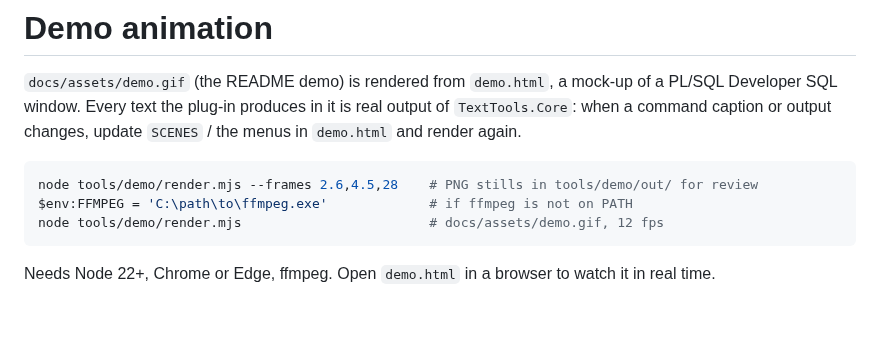
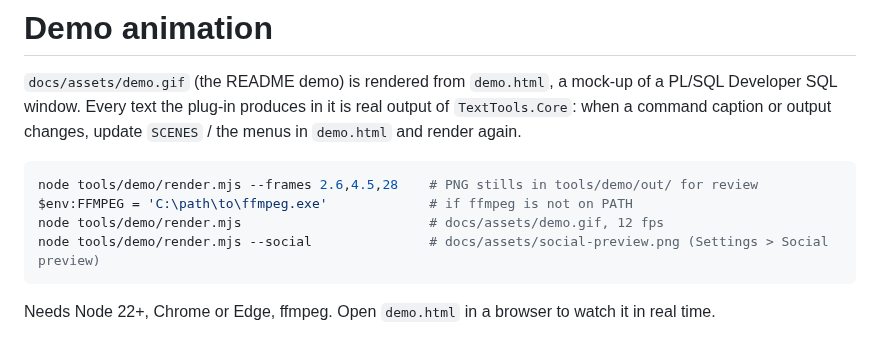
Before and after one commit to kivilev/plsql-developer-text-tools, a Markdown page: tools/demo/README.md, the part around the change. GitHub-like rendering; blank space fills up the shorter version.

Commit message:
opt add social preview image

````diff
--- a/tools/demo/README.md
+++ b/tools/demo/README.md
@@ -8,6 +8,7 @@ update `SCENES` / the menus in `demo.html` and render again.
 node tools/demo/render.mjs --frames 2.6,4.5,28    # PNG stills in tools/demo/out/ for review
 $env:FFMPEG = 'C:\path\to\ffmpeg.exe'             # if ffmpeg is not on PATH
 node tools/demo/render.mjs                        # docs/assets/demo.gif, 12 fps
+node tools/demo/render.mjs --social               # docs/assets/social-preview.png (Settings > Social preview)
 ```
 
 Needs Node 22+, Chrome or Edge, ffmpeg. Open `demo.html` in a browser to watch it in real time.
````
Also changed, not shown: docs/assets/social-preview.png (added), 2 other files.
